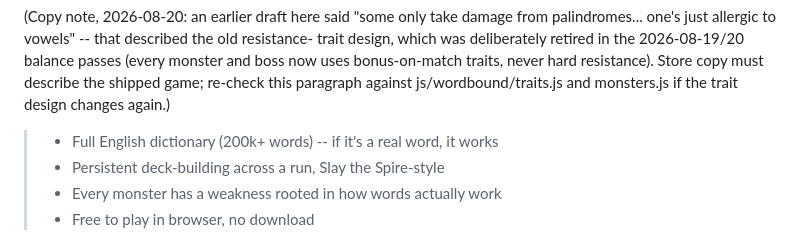
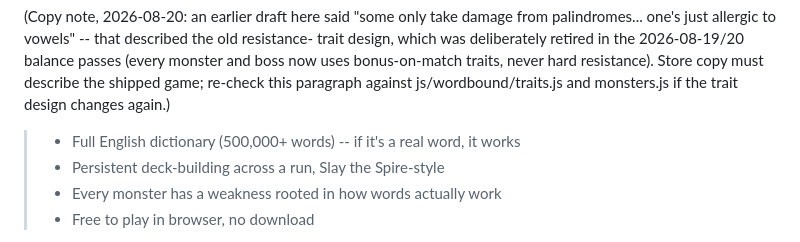
Before and after one commit to Gidntsquia/descent-of-essence, a Markdown page: ROADMAP.md, the part around the change. GitHub-like rendering.

Commit message:
ROADMAP: update store-copy dictionary count 200k -> 500k+ post-YAWL merge
Co-Authored-By: Claude Fable 5 <noreply@anthropic.com>
Claude-Session: https://claude.ai/code/session_016X7gkn2hwnWB4vJsMuet8j

```diff
--- a/ROADMAP.md
+++ b/ROADMAP.md
@@ -191,7 +191,7 @@ trait design, which was deliberately retired in the 2026-08-19/20 balance passes
 Store copy must describe the shipped game; re-check this paragraph against
 js/wordbound/traits.js and monsters.js if the trait design changes again.)
 >
-> - Full English dictionary (200k+ words) -- if it's a real word, it works
+> - Full English dictionary (500,000+ words) -- if it's a real word, it works
 > - Persistent deck-building across a run, Slay the Spire-style
 > - Every monster has a weakness rooted in how words actually work
 > - Free to play in browser, no download
```
